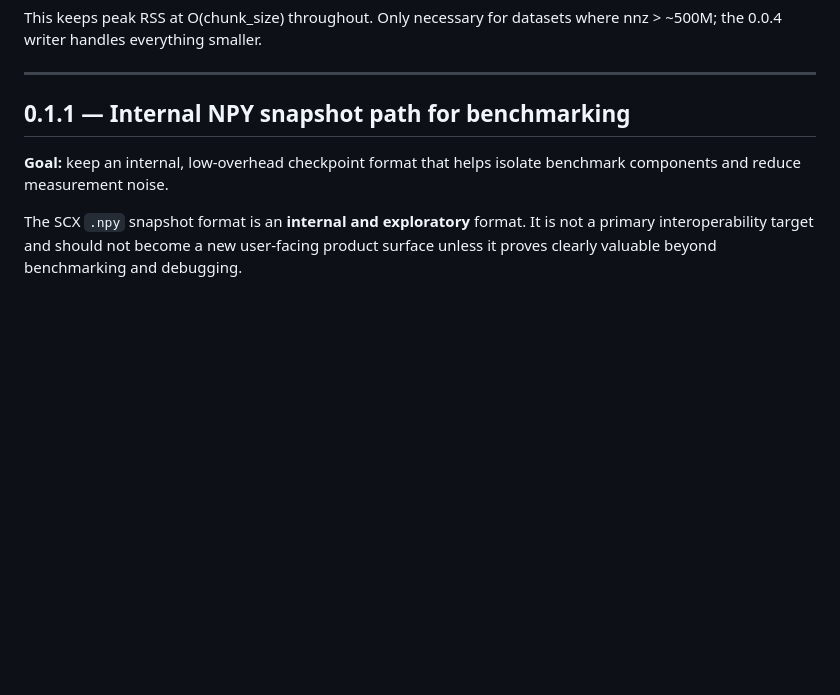
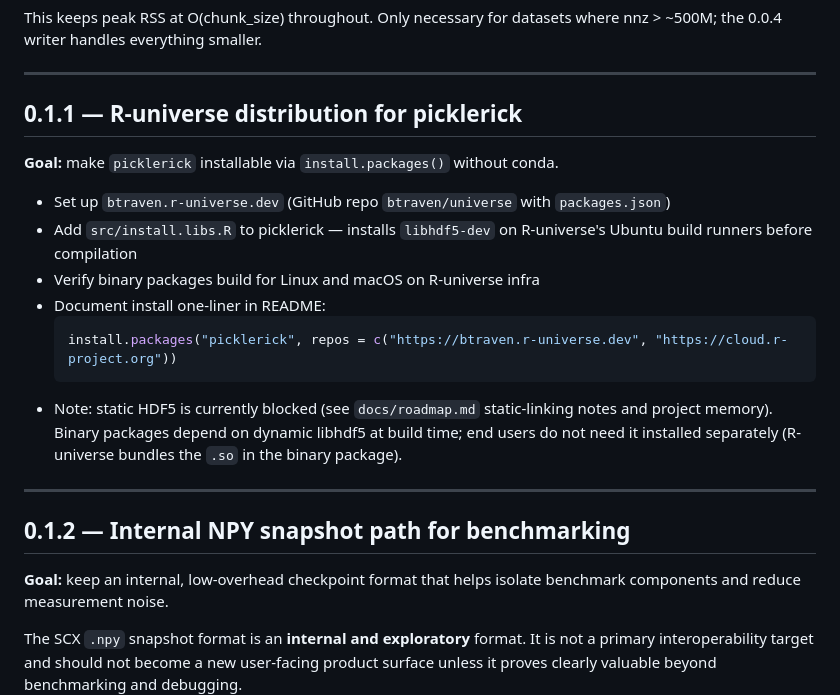
Before and after one commit to btraven00/scx, a Markdown page: docs/roadmap.md, the part around the change. GitHub-like rendering; blank space fills up the shorter version.

Commit message:
docs: add 0.1.1 R-universe distribution milestone to roadmap
Co-Authored-By: Claude Sonnet 4.6 <noreply@anthropic.com>

````diff
--- a/docs/roadmap.md
+++ b/docs/roadmap.md
@@ -666,7 +666,26 @@ where nnz > ~500M; the 0.0.4 writer handles everything smaller.
 
 ---
 
-## 0.1.1 — Internal NPY snapshot path for benchmarking
+## 0.1.1 — R-universe distribution for picklerick
+
+**Goal:** make `picklerick` installable via `install.packages()` without conda.
+
+- Set up `btraven.r-universe.dev` (GitHub repo `btraven/universe` with `packages.json`)
+- Add `src/install.libs.R` to picklerick — installs `libhdf5-dev` on R-universe's
+  Ubuntu build runners before compilation
+- Verify binary packages build for Linux and macOS on R-universe infra
+- Document install one-liner in README:
+  ```r
+  install.packages("picklerick", repos = c("https://btraven.r-universe.dev", "https://cloud.r-project.org"))
+  ```
+- Note: static HDF5 is currently blocked (see `docs/roadmap.md` static-linking
+  notes and project memory). Binary packages depend on dynamic libhdf5 at build
+  time; end users do not need it installed separately (R-universe bundles the `.so`
+  in the binary package).
+
+---
+
+## 0.1.2 — Internal NPY snapshot path for benchmarking
 
 **Goal:** keep an internal, low-overhead checkpoint format that helps isolate
 benchmark components and reduce measurement noise.
````
